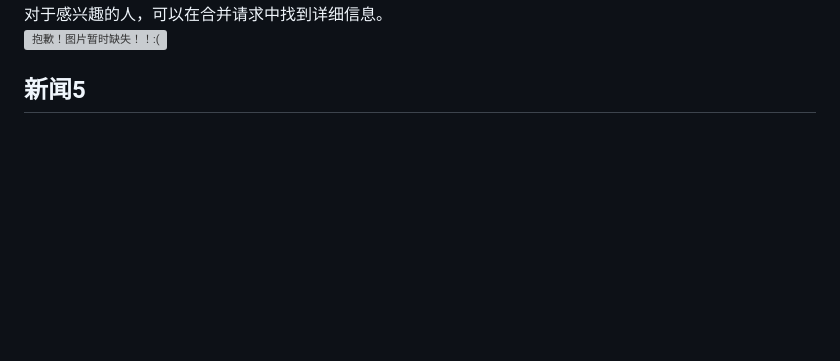
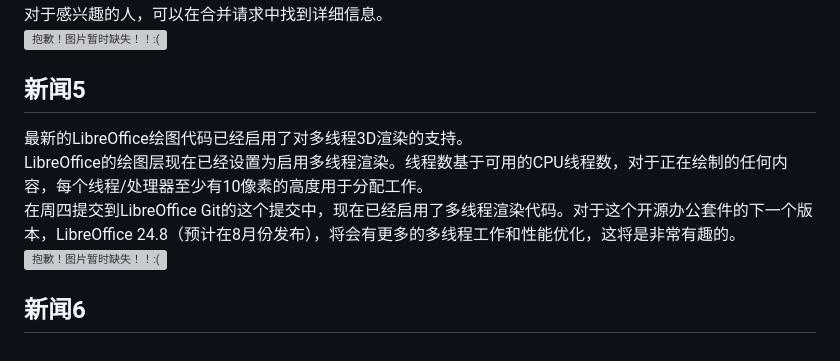
Before and after one commit to fmlinux/fmlinux.github.io, a Markdown page: 20240323.md, the part around the change. Drawn GitHub-style; blank space fills up the shorter version; grey boxes are pictures that could not be loaded.

```diff
--- a/20240323.md
+++ b/20240323.md
@@ -40,3 +40,11 @@ BOLT可以产生非常好的性能提升，因为它重新组织了库/二进制
 <br>
 ![抱歉！图片暂时缺失！！:(](img/4.png)
 ## 新闻5
+最新的LibreOffice绘图代码已经启用了对多线程3D渲染的支持。
+<br>
+LibreOffice的绘图层现在已经设置为启用多线程渲染。线程数基于可用的CPU线程数，对于正在绘制的任何内容，每个线程/处理器至少有10像素的高度用于分配工作。
+<br>
+在周四提交到LibreOffice Git的这个提交中，现在已经启用了多线程渲染代码。对于这个开源办公套件的下一个版本，LibreOffice 24.8（预计在8月份发布），将会有更多的多线程工作和性能优化，这将是非常有趣的。
+<br>
+![抱歉！图片暂时缺失！！:(](img/5.png)
+## 新闻6
```
